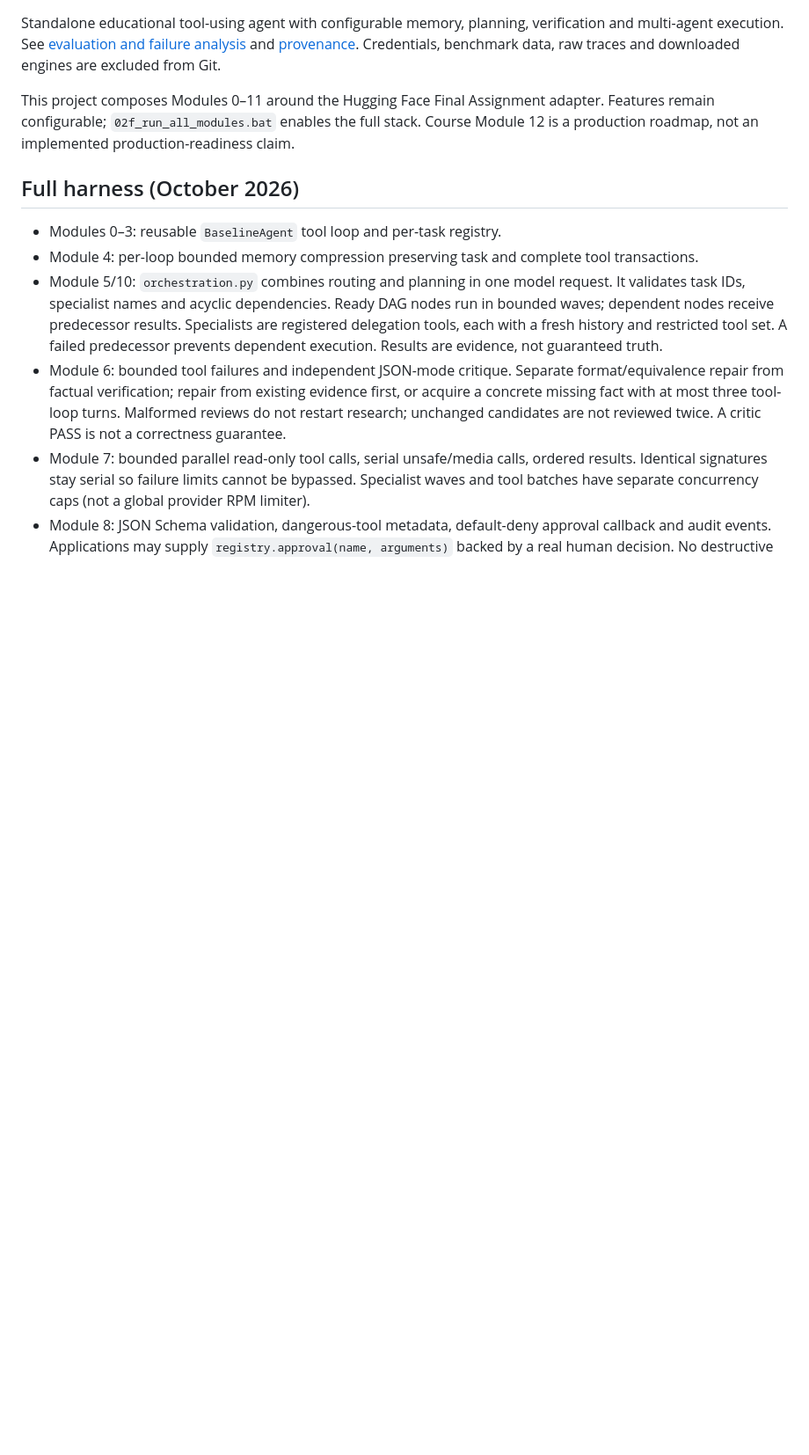
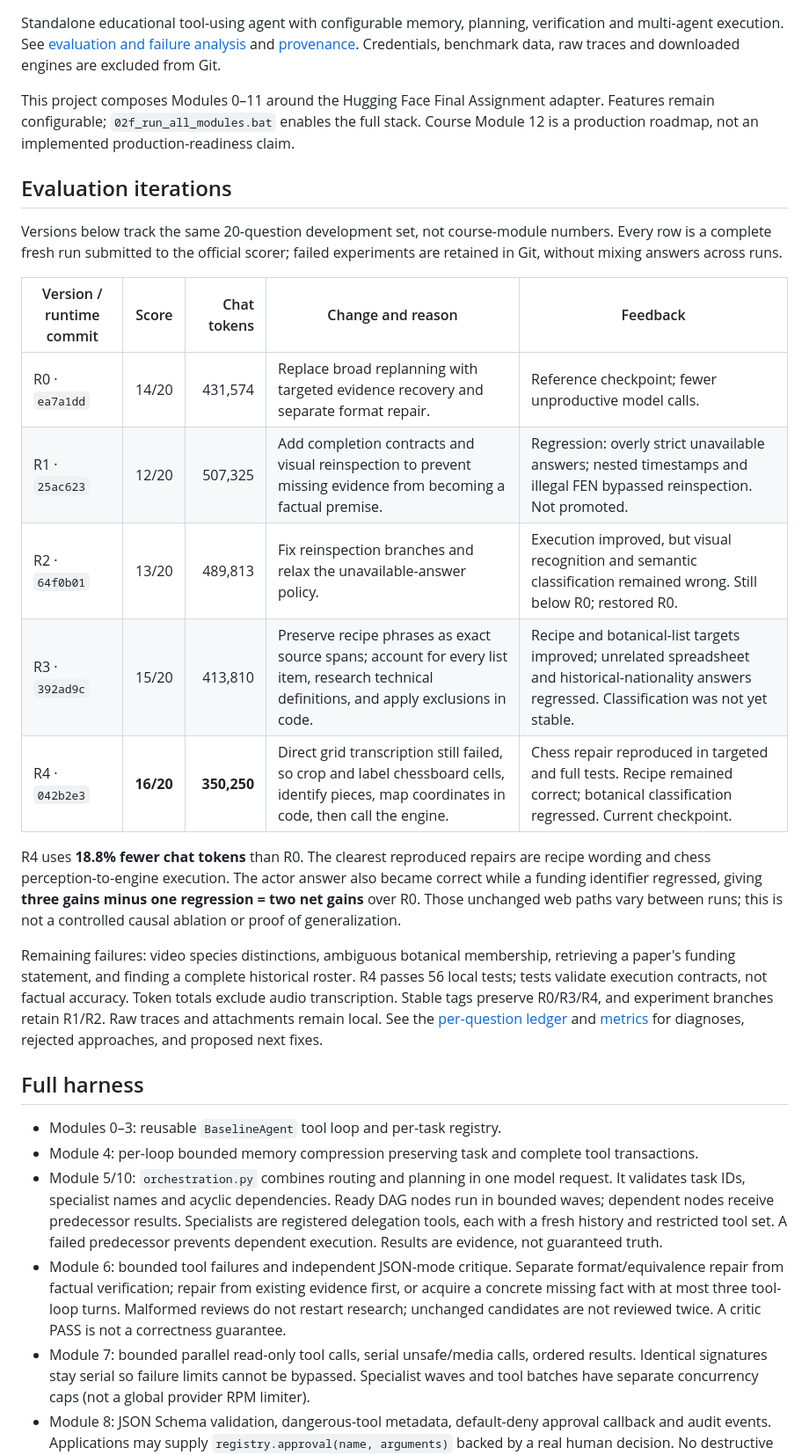
Before and after one commit to letianz3/gaia-agent-harness, a Markdown page: README.md, the part around one of its changes. Shown at 88% size. Rendered like a GitHub page; blank space fills up the shorter version.

Commit message:
Summarize evaluation versions, motivations and regressions in README

```diff
--- a/README.md
+++ b/README.md
@@ -17,7 +17,35 @@ downloaded engines are excluded from Git.
 
 This project composes Modules 0–11 around the Hugging Face Final Assignment adapter. Features remain configurable; `02f_run_all_modules.bat` enables the full stack. Course Module 12 is a production roadmap, not an implemented production-readiness claim.
 
-## Full harness (October 2026)
+## Evaluation iterations
+
+Versions below track the same 20-question development set, not course-module
+numbers. Every row is a complete fresh run submitted to the official scorer;
+failed experiments are retained in Git, without mixing answers across runs.
+
+| Version / runtime commit | Score | Chat tokens | Change and reason | Feedback |
+|---|---:|---:|---|---|
+| R0 · `ea7a1dd` | 14/20 | 431,574 | Replace broad replanning with targeted evidence recovery and separate format repair. | Reference checkpoint; fewer unproductive model calls. |
+| R1 · `25ac623` | 12/20 | 507,325 | Add completion contracts and visual reinspection to prevent missing evidence from becoming a factual premise. | Regression: overly strict unavailable answers; nested timestamps and illegal FEN bypassed reinspection. Not promoted. |
+| R2 · `64f0b01` | 13/20 | 489,813 | Fix reinspection branches and relax the unavailable-answer policy. | Execution improved, but visual recognition and semantic classification remained wrong. Still below R0; restored R0. |
+| R3 · `392ad9c` | 15/20 | 413,810 | Preserve recipe phrases as exact source spans; account for every list item, research technical definitions, and apply exclusions in code. | Recipe and botanical-list targets improved; unrelated spreadsheet and historical-nationality answers regressed. Classification was not yet stable. |
+| R4 · `042b2e3` | **16/20** | **350,250** | Direct grid transcription still failed, so crop and label chessboard cells, identify pieces, map coordinates in code, then call the engine. | Chess repair reproduced in targeted and full tests. Recipe remained correct; botanical classification regressed. Current checkpoint. |
+
+R4 uses **18.8% fewer chat tokens** than R0. The clearest reproduced repairs are
+recipe wording and chess perception-to-engine execution. The actor answer also
+became correct while a funding identifier regressed, giving **three gains minus
+one regression = two net gains** over R0. Those unchanged web paths vary between
+runs; this is not a controlled causal ablation or proof of generalization.
+
+Remaining failures: video species distinctions, ambiguous botanical membership,
+retrieving a paper's funding statement, and finding a complete historical roster.
+R4 passes 56 local tests; tests validate execution contracts, not factual accuracy.
+Token totals exclude audio transcription. Stable tags preserve R0/R3/R4, and
+experiment branches retain R1/R2. Raw traces and attachments remain local.
+See the [per-question ledger](FAILURE_ANALYSIS.md) and [metrics](EVALUATION.md)
+for diagnoses, rejected approaches, and proposed next fixes.
+
+## Full harness
 
 - Modules 0–3: reusable `BaselineAgent` tool loop and per-task registry.
 - Module 4: per-loop bounded memory compression preserving task and complete tool transactions.
```
Also changed, not shown: other parts of README.md (+6 -6 lines).
